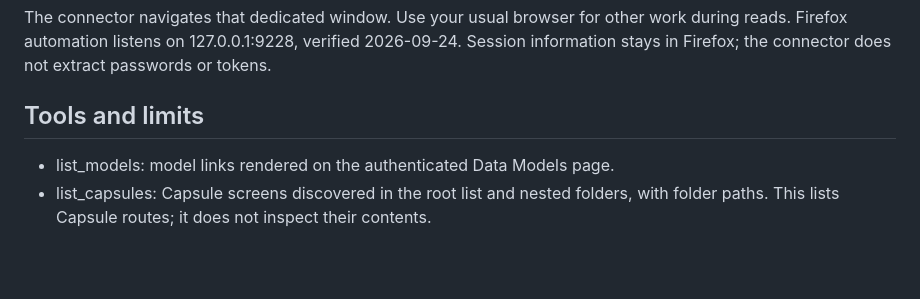
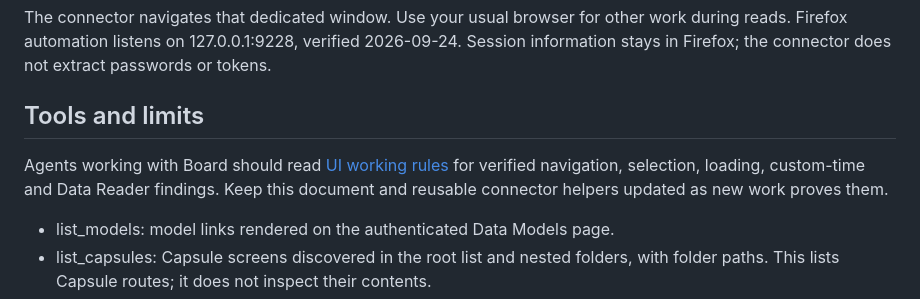
Before and after one commit to LeoPalanca/BoardMCP, a Markdown page: README.md, the part around the change. Rendered like a GitHub page; blank space fills up the shorter version.

Commit message:
docs: preserve reusable Board UI exploration rules

```diff
--- a/README.md
+++ b/README.md
@@ -11,6 +11,10 @@ Working read-only MCP for local Board, using your authenticated Firefox session.
 The connector navigates that dedicated window. Use your usual browser for other work during reads. Firefox automation listens on 127.0.0.1:9228, verified 2026-09-24. Session information stays in Firefox; the connector does not extract passwords or tokens.
 
 ## Tools and limits
+
+Agents working with Board should read [UI working rules](docs/ui-working-rules.md)
+for verified navigation, selection, loading, custom-time and Data Reader findings.
+Keep this document and reusable connector helpers updated as new work proves them.
 
 - list_models: model links rendered on the authenticated Data Models page.
 - list_capsules: Capsule screens discovered in the root list and nested folders, with folder paths. This lists Capsule routes; it does not inspect their contents.
```
Also changed, not shown: docs/ui-working-rules.md (added, +82 -0 lines).
